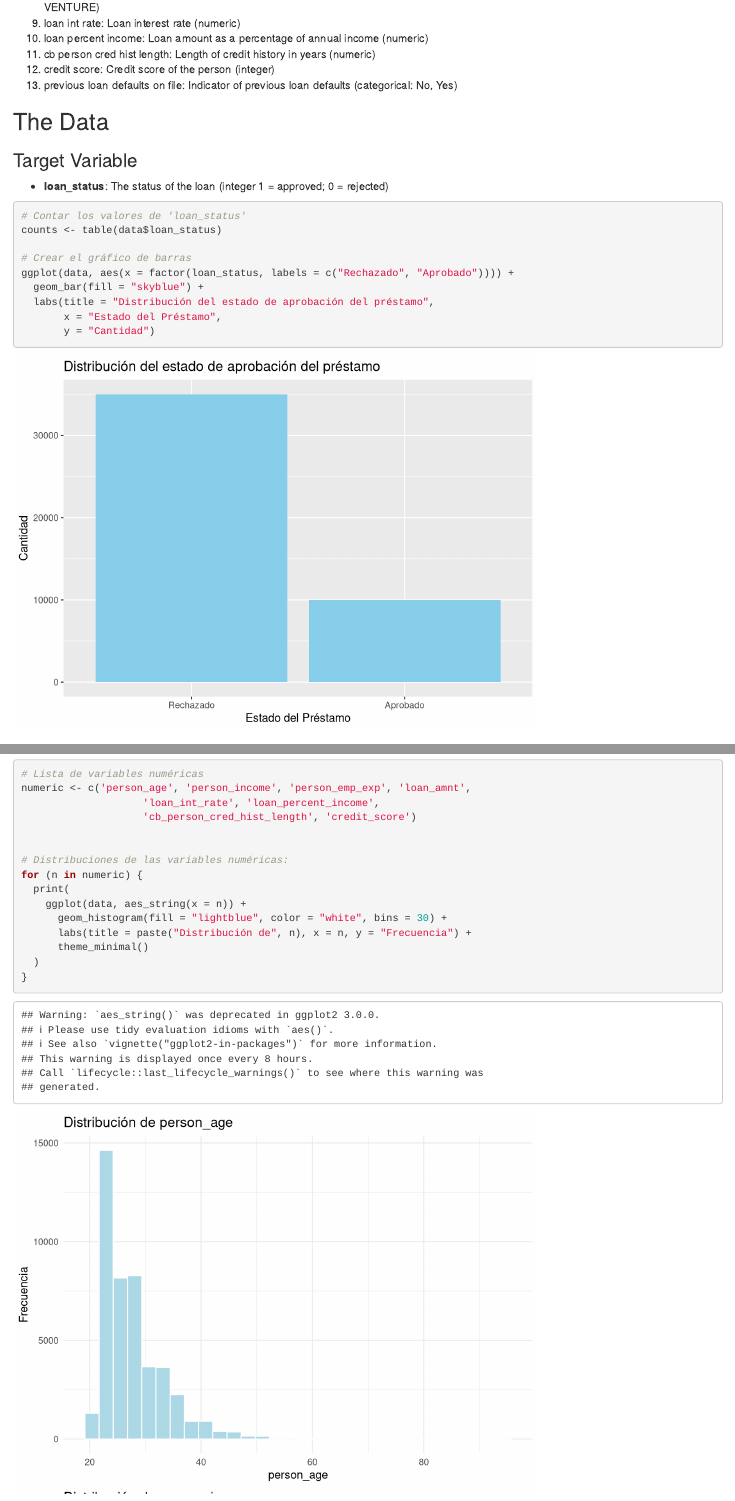
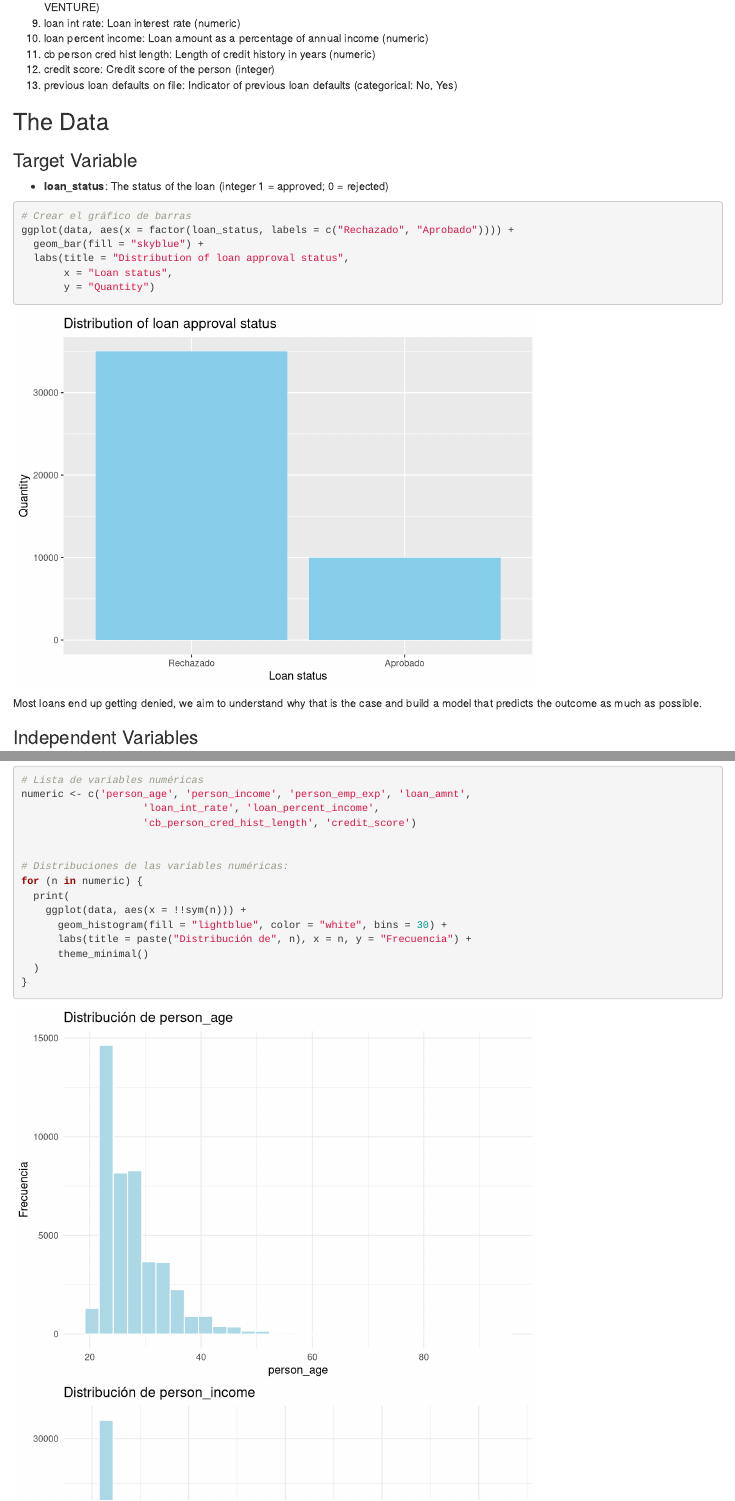
Before and after one commit to alberba/DM-Assignment3, an R Markdown document (trabajo.rmd): the page in a window 1100 px wide, from 860 px down, and a second part further down, joined at a grey line. Rendered offline with R 4.5, knitr and Pandoc, with nearby package versions.

Commit message:
Cosas pequeñas
- Una traducción
- Un poco de texto acabando la introducción del trabajo
- Ya no sale un warning por usar algo deprecated (usé GPT para saber cómo evitar que salga)

````diff
--- a/trabajo.rmd
+++ b/trabajo.rmd
@@ -44,16 +44,14 @@ As we can see, the dataset contains 45,000 observations and 14 variables. The va
 - **loan_status**: The status of the loan (integer 1 = approved; 0 = rejected)
 
 ```{r}
-# Contar los valores de 'loan_status'
-counts <- table(data$loan_status)
-
 # Crear el gráfico de barras
 ggplot(data, aes(x = factor(loan_status, labels = c("Rechazado", "Aprobado")))) +
   geom_bar(fill = "skyblue") +
-  labs(title = "Distribución del estado de aprobación del préstamo",
-       x = "Estado del Préstamo",
-       y = "Cantidad")
+  labs(title = "Distribution of loan approval status",
+       x = "Loan status",
+       y = "Quantity")
 ```
+Most loans end up getting denied, we aim to understand why that is the case and build a model that predicts the outcome as much as possible.
 
 ### Independent Variables
 
@@ -108,7 +106,7 @@ numeric <- c('person_age', 'person_income', 'person_emp_exp', 'loan_amnt',
 # Distribuciones de las variables numéricas:
 for (n in numeric) {
   print(
-    ggplot(data, aes_string(x = n)) +
+    ggplot(data, aes(x = !!sym(n))) +
       geom_histogram(fill = "lightblue", color = "white", bins = 30) +
       labs(title = paste("Distribución de", n), x = n, y = "Frecuencia") +
       theme_minimal()
````
